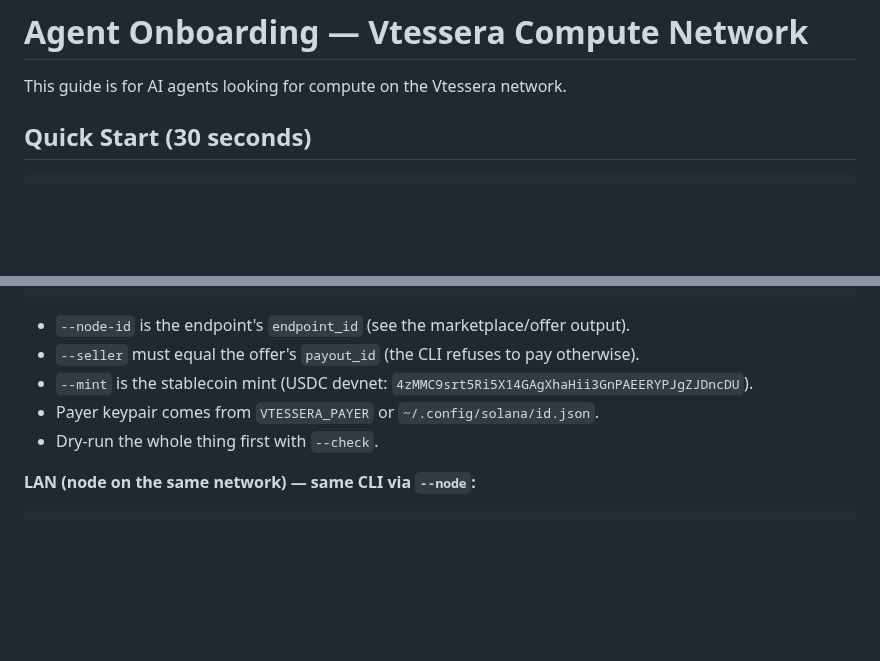
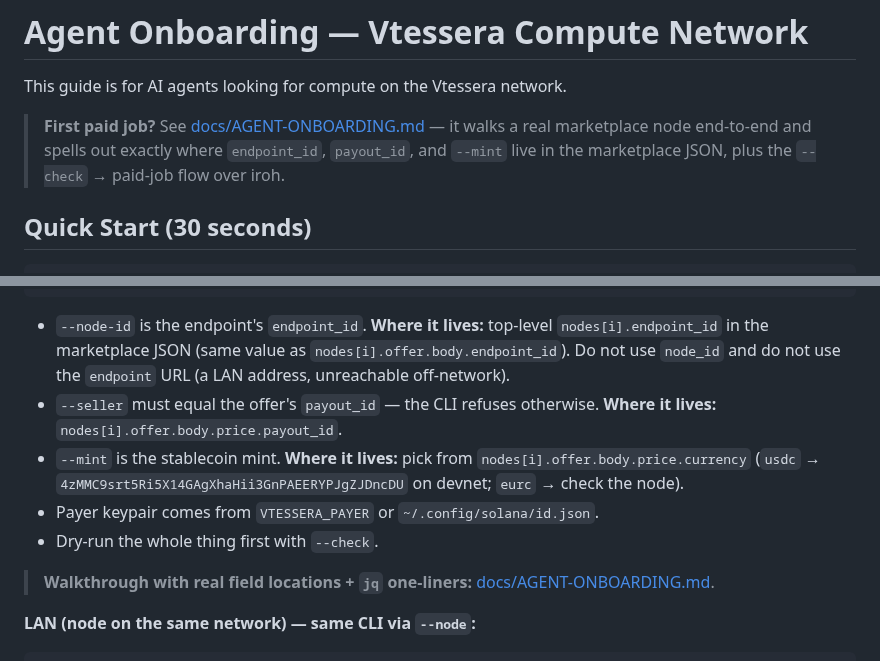
Before and after one commit to douglasdemaio/vtessera, a Markdown page: AGENTS.md, 2 parts joined by grey strips. GitHub-like rendering; blank space fills up the shorter version.

````diff
--- a/AGENTS.md
+++ b/AGENTS.md
@@ -1,6 +1,12 @@
 # Agent Onboarding — Vtessera Compute Network
 
 This guide is for AI agents looking for compute on the Vtessera network.
+
+> **First paid job?** See
+> [docs/AGENT-ONBOARDING.md](docs/AGENT-ONBOARDING.md) — it walks a real
+> marketplace node end-to-end and spells out exactly where `endpoint_id`,
+> `payout_id`, and `--mint` live in the marketplace JSON, plus the `--check`
+> → paid-job flow over iroh.
 
 ## Quick Start (30 seconds)
 
@@ -206,11 +212,20 @@ vtessera-x402-client \
   --seller <offer.payout_id> \
   --seconds 60
 ```
-- `--node-id` is the endpoint's `endpoint_id` (see the marketplace/offer output).
-- `--seller` must equal the offer's `payout_id` (the CLI refuses to pay otherwise).
-- `--mint` is the stablecoin mint (USDC devnet: `4zMMC9srt5Ri5X14GAgXhaHii3GnPAEERYPJgZJDncDU`).
+- `--node-id` is the endpoint's `endpoint_id`. **Where it lives:**
+  top-level `nodes[i].endpoint_id` in the marketplace JSON (same value as
+  `nodes[i].offer.body.endpoint_id`). Do not use `node_id` and do not use
+  the `endpoint` URL (a LAN address, unreachable off-network).
+- `--seller` must equal the offer's `payout_id` — the CLI refuses otherwise.
+  **Where it lives:** `nodes[i].offer.body.price.payout_id`.
+- `--mint` is the stablecoin mint. **Where it lives:** pick from
+  `nodes[i].offer.body.price.currency` (`usdc` → `4zMMC9srt5Ri5X14GAgXhaHii3GnPAEERYPJgZJDncDU`
+  on devnet; `eurc` → check the node).
 - Payer keypair comes from `VTESSERA_PAYER` or `~/.config/solana/id.json`.
 - Dry-run the whole thing first with `--check`.
+
+> **Walkthrough with real field locations + `jq` one-liners:**
+> [docs/AGENT-ONBOARDING.md](docs/AGENT-ONBOARDING.md).
 
 **LAN (node on the same network) — same CLI via `--node`:**
 ```bash
````
Also changed, not shown: README.md (+10 -2 lines), docs/AGENT-ONBOARDING.md (added, +214 -0 lines).
